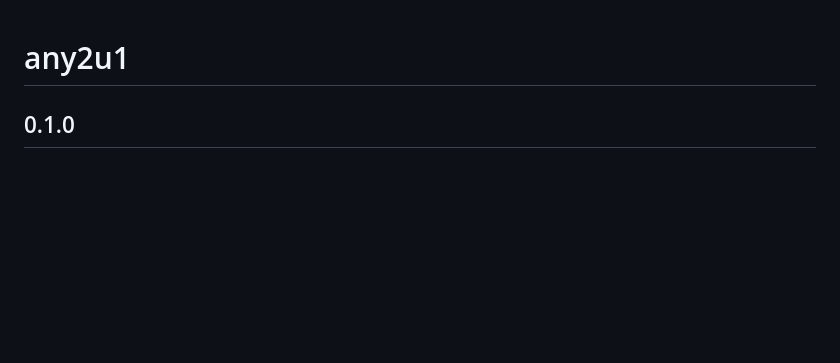
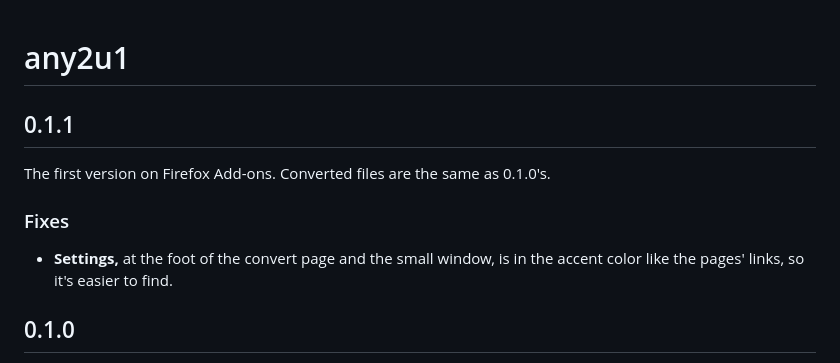
Before and after one commit to KuzuriAo/any2u1, a Markdown page: CHANGELOG.md, the part around the change. GitHub-like rendering; blank space fills up the shorter version.

Commit message:
Release any2u1 0.1.1

```diff
--- a/CHANGELOG.md
+++ b/CHANGELOG.md
@@ -1,4 +1,12 @@
 # any2u1
+
+## 0.1.1
+
+The first version on Firefox Add-ons. Converted files are the same as 0.1.0's.
+
+### Fixes
+
+- **Settings,** at the foot of the convert page and the small window, is in the accent color like the pages' links, so it's easier to find.
 
 ## 0.1.0
 
```
Also changed, not shown: README.md (+1 -1 lines), docs/assets/settings-diagnostics.png, 2 other files.
